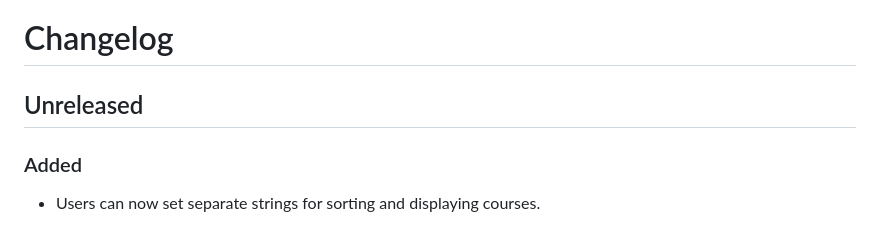
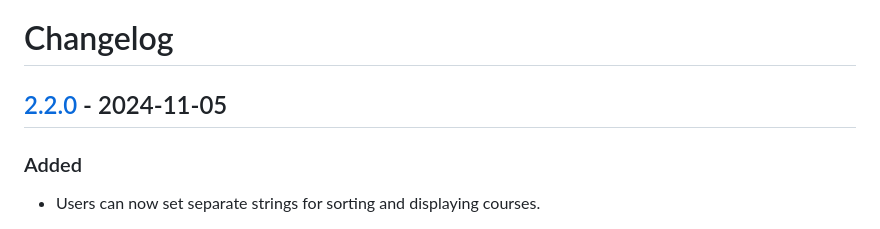
Before and after one commit to thechnet/adamatic, a Markdown page: CHANGELOG.md, the part around the change printed below. Rendered like a GitHub page.

```diff
--- a/CHANGELOG.md
+++ b/CHANGELOG.md
@@ -1,6 +1,6 @@
 # Changelog
 
-## Unreleased
+## [2.2.0] - 2024-11-05
 
 ### Added
 
```
Also changed, not shown: other parts of CHANGELOG.md (+2 -1 lines), README.md (+1 -1 lines), branding/labels.png, branding/login.png, branding/remember.png, 2 other files.
